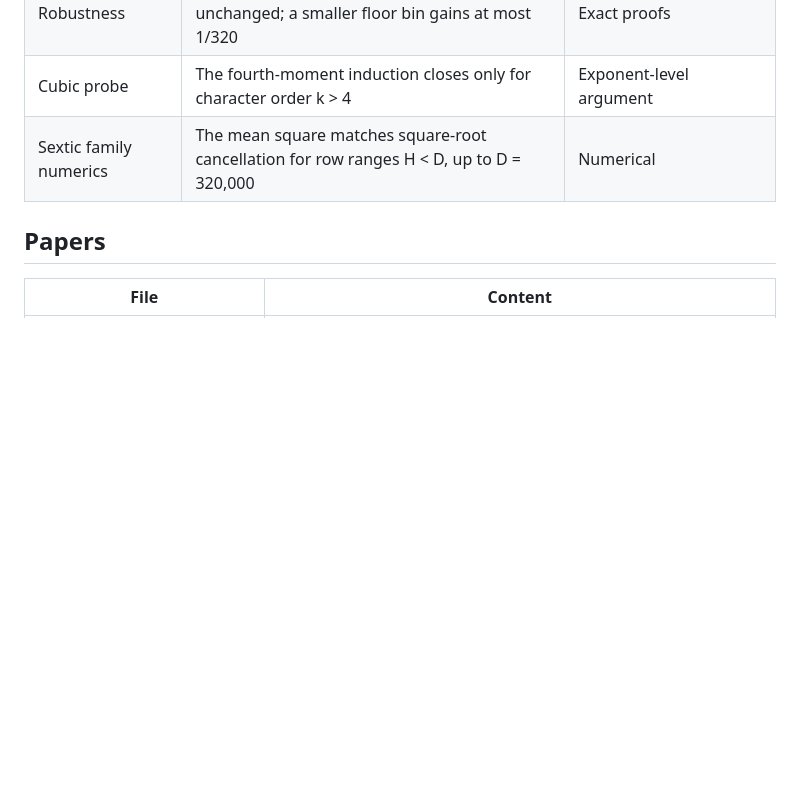
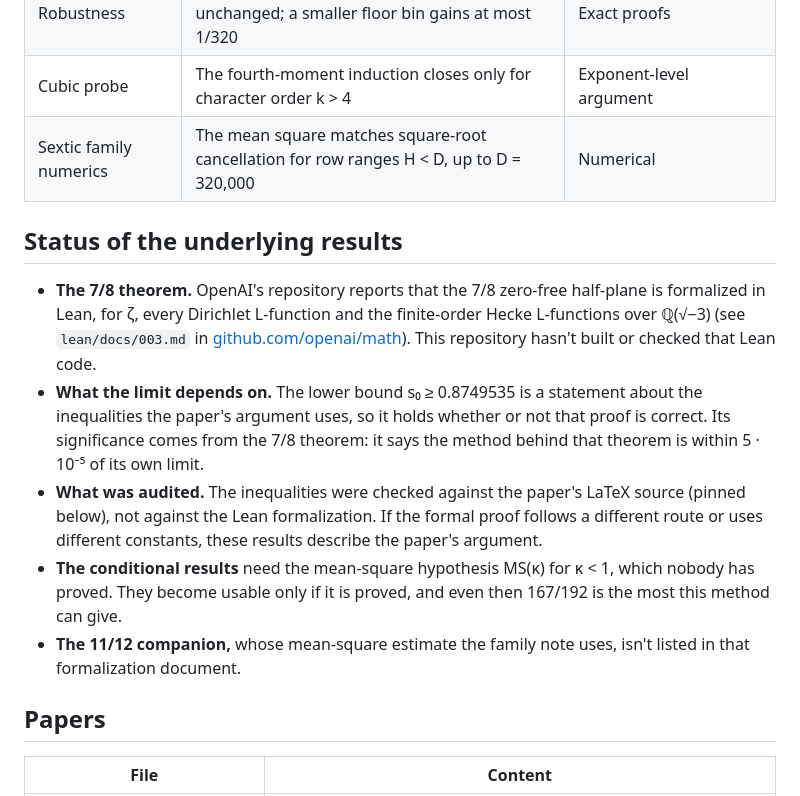
Before and after one commit to BattleSails/qrh-78-limits, a Markdown page: README.md, the part around the change. Rendered like a GitHub page; blank space fills up the shorter version.

Commit message:
Add status of the underlying results.

```diff
--- a/README.md
+++ b/README.md
@@ -21,6 +21,25 @@ that proof, no choice of geometry gets below **0.8749535**, so the published 7/8
 | Robustness | Dropping M + ℓ ≤ 1 leaves both bounds unchanged; a smaller floor bin gains at most 1/320 | Exact proofs |
 | Cubic probe | The fourth-moment induction closes only for character order k > 4 | Exponent-level argument |
 | Sextic family numerics | The mean square matches square-root cancellation for row ranges H < D, up to D = 320,000 | Numerical |
+
+## Status of the underlying results
+
+- **The 7/8 theorem.** OpenAI's repository reports that the 7/8 zero-free half-plane is
+  formalized in Lean, for ζ, every Dirichlet L-function and the finite-order Hecke L-functions
+  over ℚ(√−3) (see `lean/docs/003.md` in [github.com/openai/math](https://github.com/openai/math)).
+  This repository hasn't built or checked that Lean code.
+- **What the limit depends on.** The lower bound s₀ ≥ 0.8749535 is a statement about the
+  inequalities the paper's argument uses, so it holds whether or not that proof is correct. Its
+  significance comes from the 7/8 theorem: it says the method behind that theorem is within
+  5 · 10⁻⁵ of its own limit.
+- **What was audited.** The inequalities were checked against the paper's LaTeX source (pinned
+  below), not against the Lean formalization. If the formal proof follows a different route or
+  uses different constants, these results describe the paper's argument.
+- **The conditional results** need the mean-square hypothesis MS(κ) for κ < 1, which nobody has
+  proved. They become usable only if it is proved, and even then 167/192 is the most this
+  method can give.
+- **The 11/12 companion,** whose mean-square estimate the family note uses, isn't listed in that
+  formalization document.
 
 ## Papers
 
```
